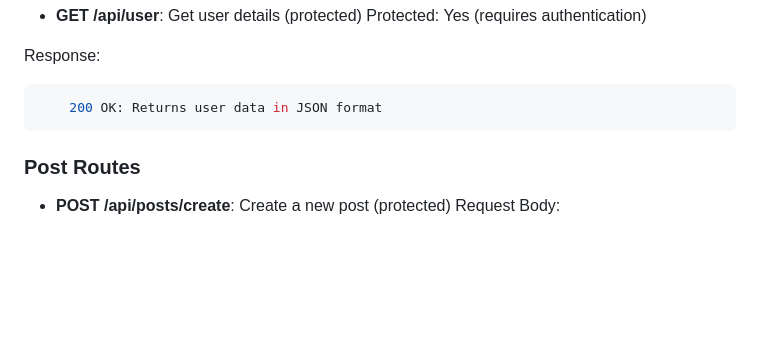
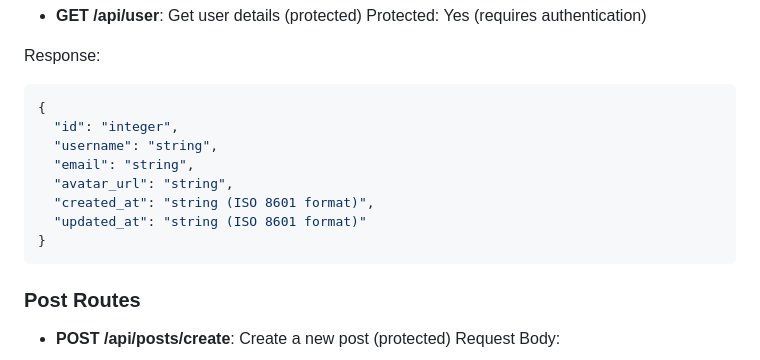
Before and after one commit to somulo1/Forum, a Markdown page: backend/Readme.md, the part around the change. Drawn GitHub-style; blank space fills up the shorter version.

````diff
--- a/backend/Readme.md
+++ b/backend/Readme.md
@@ -67,8 +67,15 @@ Protected: Yes (requires authentication)
 
 Response:
 
-```bash
-    200 OK: Returns user data in JSON format
+```json
+{
+  "id": "integer",
+  "username": "string",
+  "email": "string",
+  "avatar_url": "string",
+  "created_at": "string (ISO 8601 format)",
+  "updated_at": "string (ISO 8601 format)"
+}
 ```
 
 ### Post Routes
````
